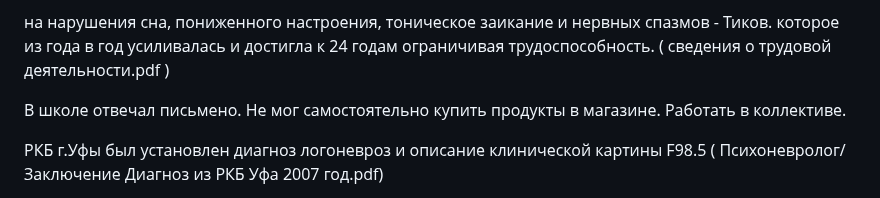
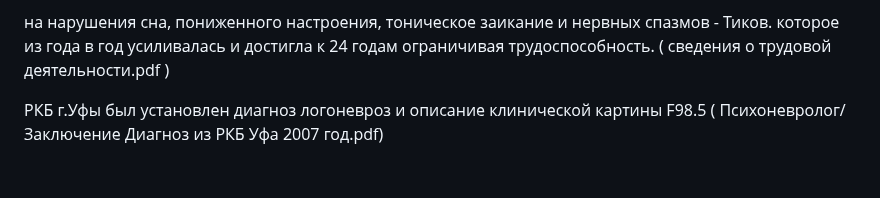
Before and after one commit to kalevalski/ugolovnoe-delo-modafinil, a Markdown page: Диагностика Расстройств/ReadMe.md, the part around the change. Rendered like a GitHub page; blank space fills up the shorter version.

```diff
--- a/Диагностика Расстройств/ReadMe.md
+++ b/Диагностика Расстройств/ReadMe.md
@@ -19,9 +19,6 @@
 ограничивая трудоспособность.
    ( сведения о трудовой деятельности.pdf )
 
-В школе отвечал письмено.
-Не мог самостоятельно купить продукты в магазине.
-Работать в коллективе.
 
 
 РКБ г.Уфы был установлен диагноз
```
